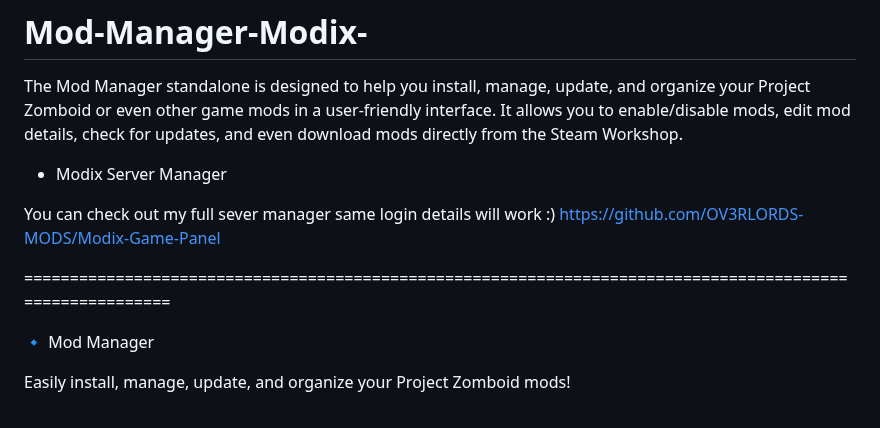
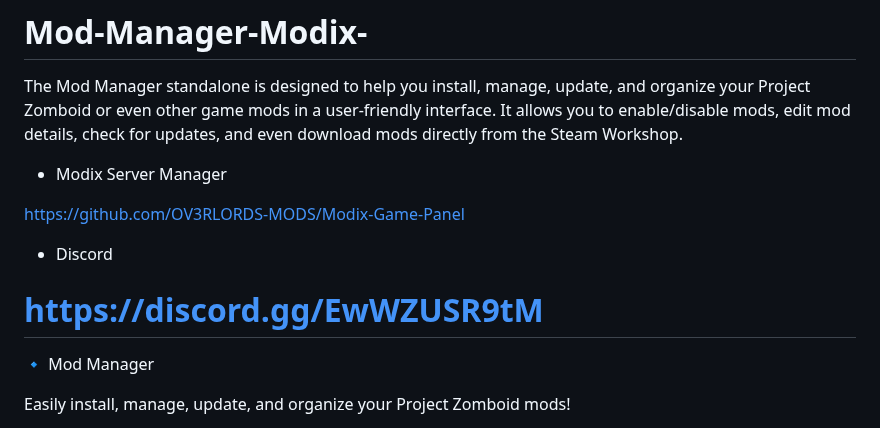
Before and after one commit to OV3RLORDS-MODS/Modix-GamePanel, a Markdown page: README.md, the part around the change. Rendered like a GitHub page.

```diff
--- a/README.md
+++ b/README.md
@@ -3,9 +3,10 @@ The Mod Manager standalone is designed to help you install, manage, update, and
 
 - Modix Server Manager
 
-You can check out my full sever manager same login details will work :)
 https://github.com/OV3RLORDS-MODS/Modix-Game-Panel
+- Discord
 
+https://discord.gg/EwWZUSR9tM
 ==========================================================================================================
 
 🔹 Mod Manager
```
